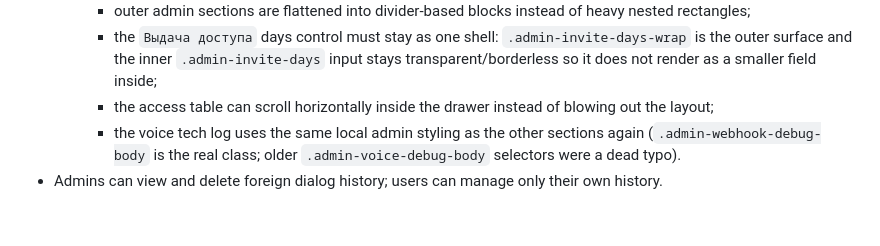
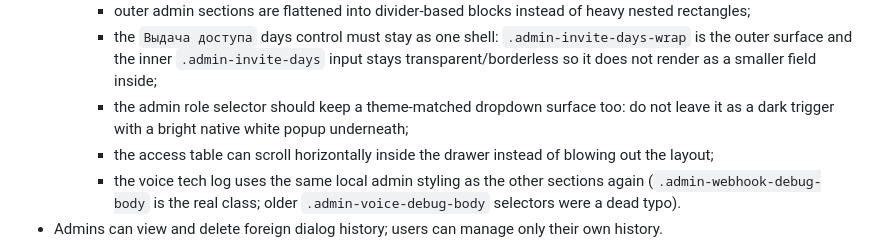
Before and after one commit to rssitnt/client-simulator-ru, a Markdown page: AGENTS.md, the part around the change. Rendered like a GitHub page; blank space fills up the shorter version.

```diff
--- a/AGENTS.md
+++ b/AGENTS.md
@@ -141,6 +141,7 @@
   - the admin panel inside settings now follows the same warm minimal shell language as the rest of the site:
     - outer admin sections are flattened into divider-based blocks instead of heavy nested rectangles;
     - the `Выдача доступа` days control must stay as one shell: `.admin-invite-days-wrap` is the outer surface and the inner `.admin-invite-days` input stays transparent/borderless so it does not render as a smaller field inside;
+    - the admin role selector should keep a theme-matched dropdown surface too: do not leave it as a dark trigger with a bright native white popup underneath;
     - the access table can scroll horizontally inside the drawer instead of blowing out the layout;
     - the voice tech log uses the same local admin styling as the other sections again (`.admin-webhook-debug-body` is the real class; older `.admin-voice-debug-body` selectors were a dead typo).
 - Admins can view and delete foreign dialog history; users can manage only their own history.
```
Also changed, not shown: PROJECT_CONTEXT.md (+1 -0 lines).
